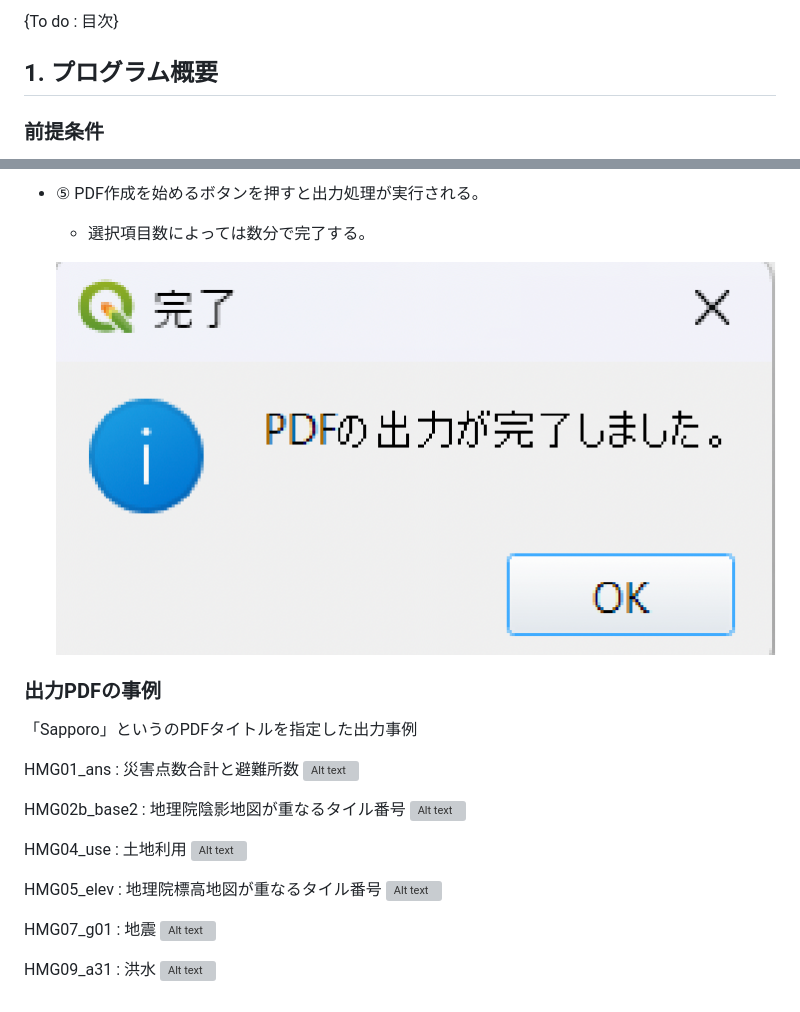
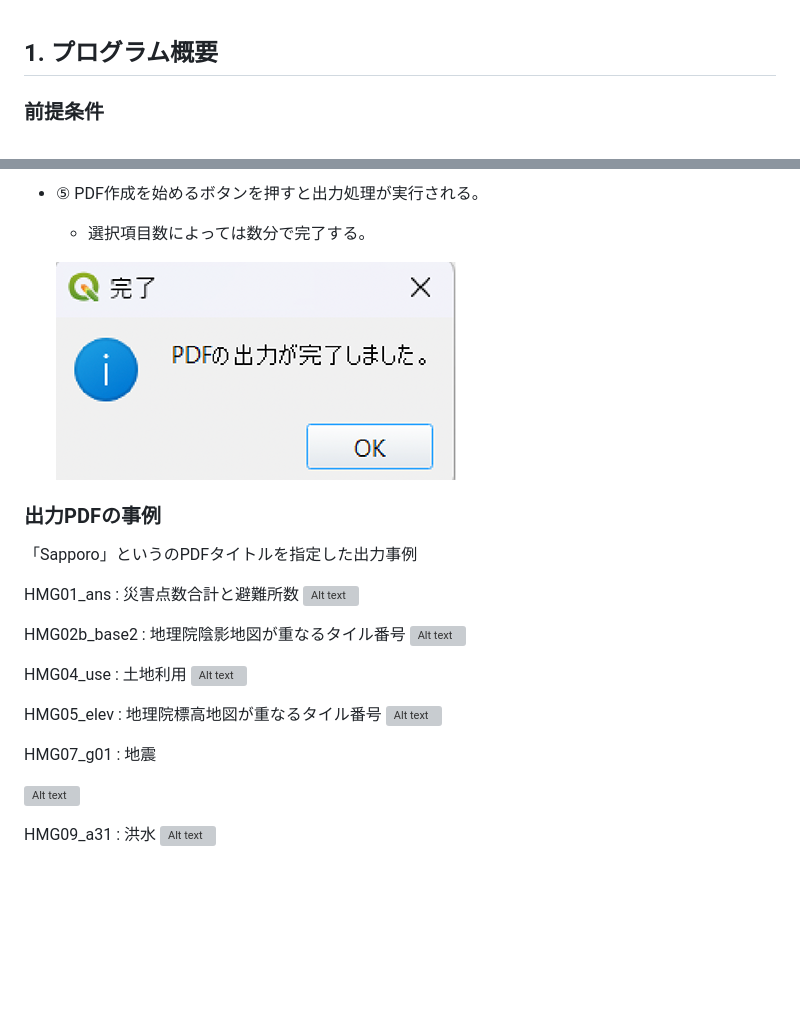
Before and after one commit to 0712kazu/HazardMapGame_tool, a Markdown page: doc/manual/maunal.md, 2 parts joined by grey strips. Drawn GitHub-style; pictures changed too: doc/manual/imgs/image-17.png; blank space fills up the shorter version; grey boxes are pictures that could not be loaded.

Commit message:
Cleaning

```diff
--- a/doc/manual/maunal.md
+++ b/doc/manual/maunal.md
@@ -1,4 +1,3 @@
-{To do : 目次}
 ## 1. プログラム概要
 
 ### 前提条件
@@ -269,6 +269,7 @@ HMG05_elev : 地理院標高地図が重なるタイル番号
 ![Alt text](imgs/image-22.png)
 
 HMG07_g01 : 地震
+
 ![Alt text](imgs/image-23.png)
 
 HMG09_a31 : 洪水
```
Also changed, not shown: other parts of doc/manual/maunal.md (+1 -0 lines).
